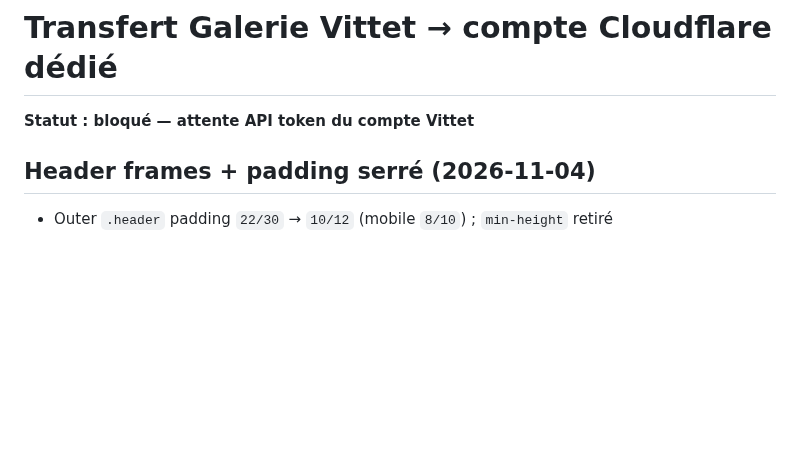
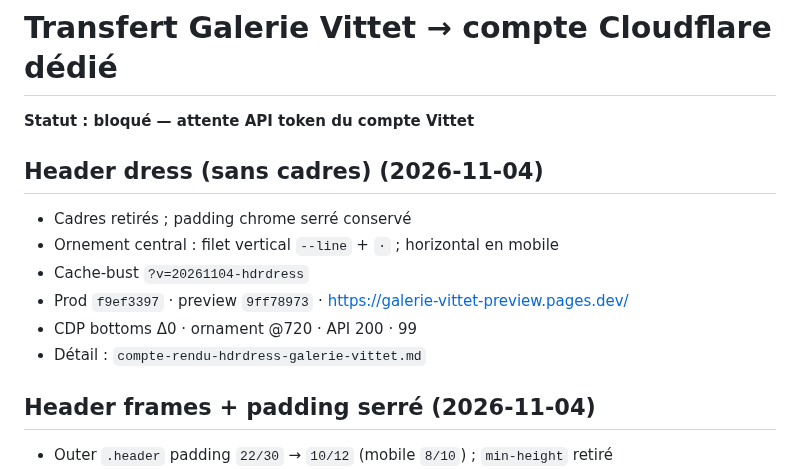
Before and after one commit to ZaraA1971/pupitre-core, a Markdown page: STATUS.md, the part around the change. Drawn GitHub-style; blank space fills up the shorter version.

```diff
--- a/STATUS.md
+++ b/STATUS.md
@@ -1,6 +1,15 @@
 # Transfert Galerie Vittet → compte Cloudflare dédié
 
 **Statut : bloqué — attente API token du compte Vittet**
+
+## Header dress (sans cadres) (2026-11-04)
+
+- Cadres retirés ; padding chrome serré conservé
+- Ornement central : filet vertical `--line` + `·` ; horizontal en mobile
+- Cache-bust `?v=20261104-hdrdress`
+- Prod `f9ef3397` · preview `9ff78973` · https://galerie-vittet-preview.pages.dev/
+- CDP bottoms Δ0 · ornament @720 · API 200 · 99
+- Détail : `compte-rendu-hdrdress-galerie-vittet.md`
 
 ## Header frames + padding serré (2026-11-04)
 
```
Also changed, not shown: compte-rendu-hdrdress-galerie-vittet.md (added, +41 -0 lines).
